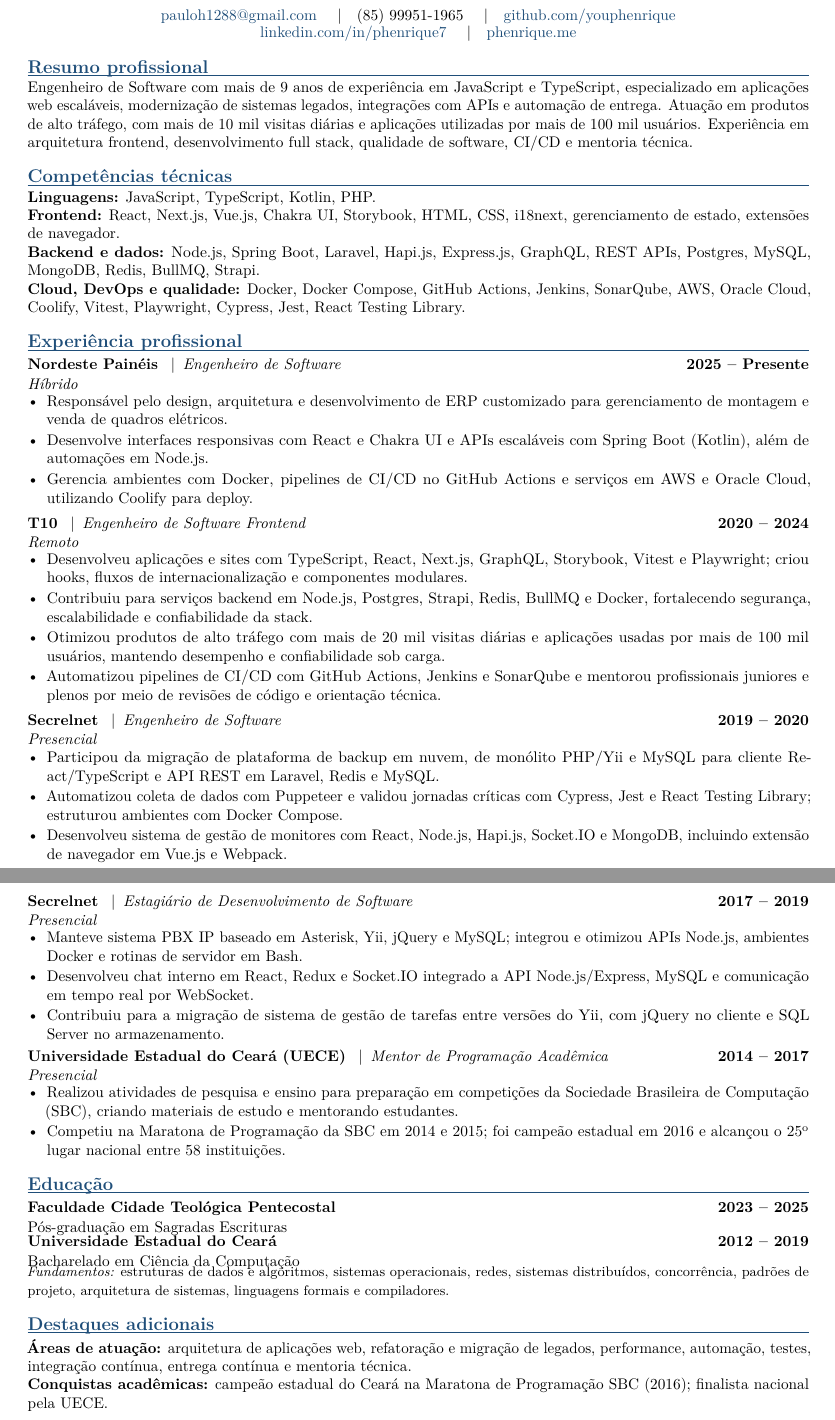
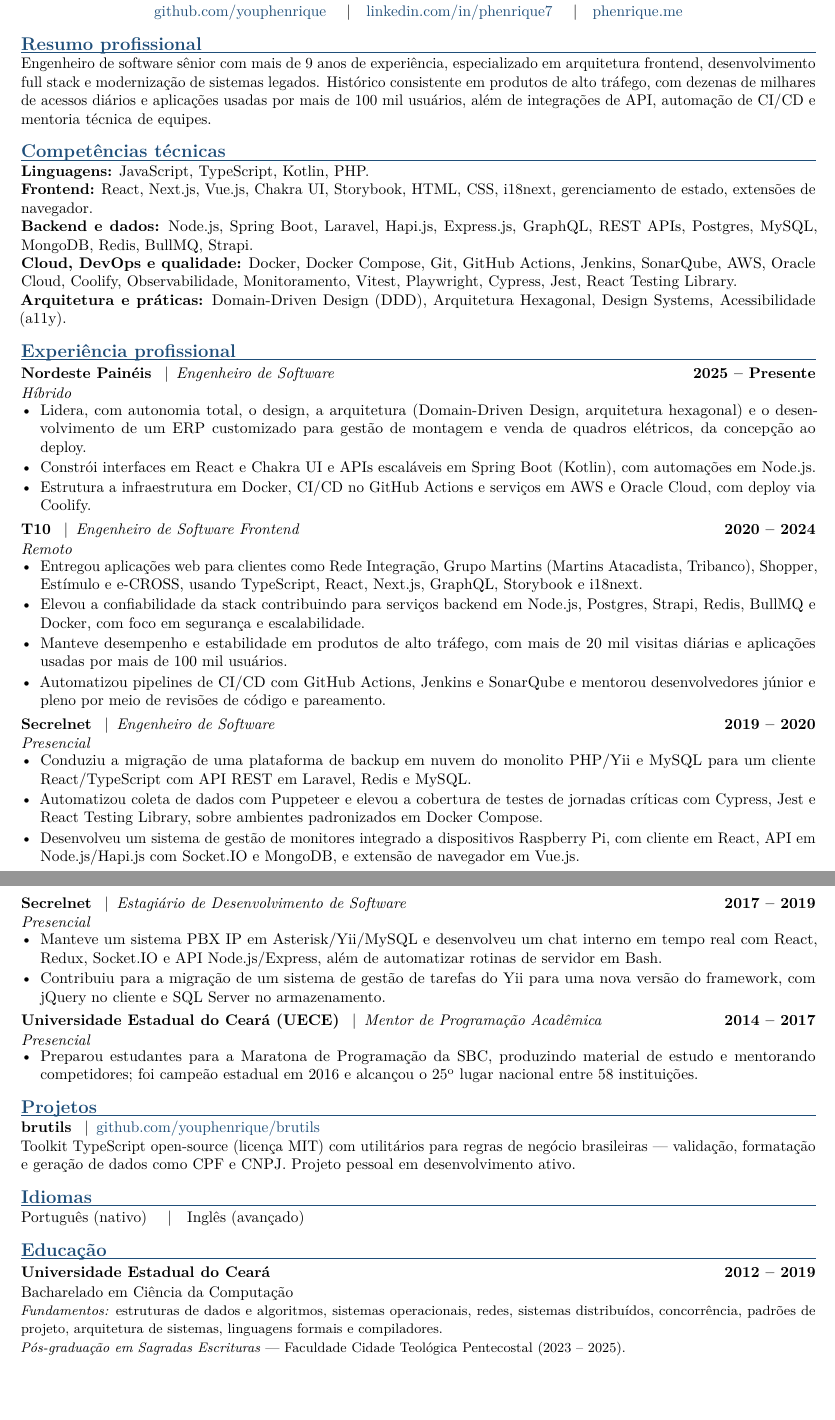
Before and after one commit to youphenrique/curriculum, a LaTeX CV (cv.tex): two parts of pages 1 and 2 of 2, joined at a grey line, cut so that both start at the same text, the shorter picture padded with empty space. Compiled offline with pdfLaTeX.

Commit message:
docs: rewrite CV content for clarity, impact, and ATS keywords
Restructures the professional summary, tightens experience bullets to
lead with outcomes, fixes a stat inconsistency between sections, adds
Projetos/Idiomas sections, and folds in DDD/hexagonal architecture,
observability, accessibility, and design systems keywords. Also
adjusts header info (seniority title, location, phone) and spacing to
fit the added content across two balanced pages.

Co-Authored-By: Claude Sonnet 5 <noreply@anthropic.com>

```diff
--- a/cv.tex
+++ b/cv.tex
@@ -4,7 +4,7 @@
 \usepackage[utf8]{inputenc}
 \usepackage[brazil]{babel}
 \usepackage{lmodern}
-\usepackage[margin=1.55cm]{geometry}
+\usepackage[margin=1.4cm]{geometry}
 \usepackage{enumitem}
 \usepackage{tabularx}
 \usepackage{xcolor}
@@ -17,10 +17,10 @@
 \hypersetup{colorlinks=true, urlcolor=accent}
 \pagestyle{empty}
 \setlength{\parindent}{0pt}
-\setlength{\parskip}{2.5pt}
-\setlist[itemize]{leftmargin=1.25em, topsep=2pt, itemsep=1.5pt, parsep=0pt}
+\setlength{\parskip}{2.3pt}
+\setlist[itemize]{leftmargin=1.25em, topsep=1.5pt, itemsep=1.2pt, parsep=0pt}
 \titleformat{\section}{\large\bfseries\scshape\color{accent}}{}{0em}{}[\vspace{-3pt}\titlerule]
-\titlespacing*{\section}{0pt}{9pt}{4pt}
+\titlespacing*{\section}{0pt}{8pt}{3.5pt}
 \renewcommand{\arraystretch}{1.05}
 
 \newcommand{\cvrole}[4]{%
@@ -40,67 +40,70 @@
 
 \begin{center}
   {\LARGE\bfseries PAULO HENRIQUE}\\[3pt]
-  {\large Engenheiro de Software}\\[5pt]
-  \href{mailto:pauloh1288@gmail.com}{pauloh1288@gmail.com}
-  \quad|\quad (85) 99951-1965
-  \quad|\quad \href{https://github.com/youphenrique}{github.com/youphenrique}\\[-1pt]
-  \href{https://www.linkedin.com/in/phenrique7}{linkedin.com/in/phenrique7}
+  {\large Engenheiro de Software S\^enior}\\[5pt]
+  Fortaleza, CE
+  \quad|\quad \href{mailto:pauloh1288@gmail.com}{pauloh1288@gmail.com}
+  \quad|\quad +55 (85) 99951-1965\\[2pt]
+  \href{https://github.com/youphenrique}{github.com/youphenrique}
+  \quad|\quad \href{https://www.linkedin.com/in/phenrique7}{linkedin.com/in/phenrique7}
   \quad|\quad \href{https://www.phenrique.me}{phenrique.me}
 \end{center}
 
 \section{Resumo profissional}
-Engenheiro de Software com mais de 9 anos de experiência em JavaScript e TypeScript, especializado em aplicações web escaláveis, modernização de sistemas legados, integrações com APIs e automação de entrega. Atuação em produtos de alto tráfego, com mais de 10 mil visitas diárias e aplicações utilizadas por mais de 100 mil usuários. Experiência em arquitetura frontend, desenvolvimento full stack, qualidade de software, CI/CD e mentoria técnica.
+Engenheiro de software s\^enior com mais de 9 anos de experi\^encia, especializado em arquitetura frontend, desenvolvimento full stack e moderniza\c{c}\~ao de sistemas legados. Hist\'orico consistente em produtos de alto tr\'afego, com dezenas de milhares de acessos di\'arios e aplica\c{c}\~oes usadas por mais de 100 mil usu\'arios, al\'em de integra\c{c}\~oes de API, automa\c{c}\~ao de CI/CD e mentoria t\'ecnica de equipes.
 
-\section{Competências técnicas}
+\section{Compet\^encias t\'ecnicas}
 \textbf{Linguagens:} JavaScript, TypeScript, Kotlin, PHP.\\
-\textbf{Frontend:} React, Next.js, Vue.js, Chakra UI, Storybook, HTML, CSS, i18next, gerenciamento de estado, extensões de navegador.\\
+\textbf{Frontend:} React, Next.js, Vue.js, Chakra UI, Storybook, HTML, CSS, i18next, gerenciamento de estado, extens\~oes de navegador.\\
 \textbf{Backend e dados:} Node.js, Spring Boot, Laravel, Hapi.js, Express.js, GraphQL, REST APIs, Postgres, MySQL, MongoDB, Redis, BullMQ, Strapi.\\
-\textbf{Cloud, DevOps e qualidade:} Docker, Docker Compose, GitHub Actions, Jenkins, SonarQube, AWS, Oracle Cloud, Coolify, Vitest, Playwright, Cypress, Jest, React Testing Library.
+\textbf{Cloud, DevOps e qualidade:} Docker, Docker Compose, Git, GitHub Actions, Jenkins, SonarQube, AWS, Oracle Cloud, Coolify, Observabilidade, Monitoramento, Vitest, Playwright, Cypress, Jest, React Testing Library.\\
+\textbf{Arquitetura e pr\'aticas:} Domain-Driven Design (DDD), Arquitetura Hexagonal, Design Systems, Acessibilidade (a11y).
 
-\section{Experiência profissional}
-\cvrole{Nordeste Painéis}{Engenheiro de Software}{2025 -- Presente}{Híbrido}
+\section{Experi\^encia profissional}
+\cvrole{Nordeste Pain\'eis}{Engenheiro de Software}{2025 -- Presente}{H\'ibrido}
 \begin{itemize}
-  \item Responsável pelo design, arquitetura e desenvolvimento de ERP customizado para gerenciamento de montagem e venda de quadros elétricos.
-  \item Desenvolve interfaces responsivas com React e Chakra UI e APIs escaláveis com Spring Boot (Kotlin), além de automações em Node.js.
-  \item Gerencia ambientes com Docker, pipelines de CI/CD no GitHub Actions e serviços em AWS e Oracle Cloud, utilizando Coolify para deploy.
+  \item Lidera, com autonomia total, o design, a arquitetura (Domain-Driven Design, arquitetura hexagonal) e o desenvolvimento de um ERP customizado para gest\~ao de montagem e venda de quadros el\'etricos, da concep\c{c}\~ao ao deploy.
+  \item Constr\'oi interfaces em React e Chakra UI e APIs escal\'aveis em Spring Boot (Kotlin), com automa\c{c}\~oes em Node.js.
+  \item Estrutura a infraestrutura em Docker, CI/CD no GitHub Actions e servi\c{c}os em AWS e Oracle Cloud, com deploy via Coolify.
 \end{itemize}
 
 \cvrole{T10}{Engenheiro de Software Frontend}{2020 -- 2024}{Remoto}
 \begin{itemize}
-  \item Desenvolveu aplicações e sites com TypeScript, React, Next.js, GraphQL, Storybook, Vitest e Playwright; criou hooks, fluxos de internacionalização e componentes modulares.
-  \item Contribuiu para serviços backend em Node.js, Postgres, Strapi, Redis, BullMQ e Docker, fortalecendo segurança, escalabilidade e confiabilidade da stack.
-  \item Otimizou produtos de alto tráfego com mais de 20 mil visitas diárias e aplicações usadas por mais de 100 mil usuários, mantendo desempenho e confiabilidade sob carga.
-  \item Automatizou pipelines de CI/CD com GitHub Actions, Jenkins e SonarQube e mentorou profissionais juniores e plenos por meio de revisões de código e orientação técnica.
+  \item Entregou aplica\c{c}\~oes web para clientes como Rede Integra\c{c}\~ao, Grupo Martins (Martins Atacadista, Tribanco), Shopper, Est\'imulo e e-CROSS, usando TypeScript, React, Next.js, GraphQL, Storybook e i18next.
+  \item Elevou a confiabilidade da stack contribuindo para servi\c{c}os backend em Node.js, Postgres, Strapi, Redis, BullMQ e Docker, com foco em seguran\c{c}a e escalabilidade.
+  \item Manteve desempenho e estabilidade em produtos de alto tr\'afego, com mais de 20 mil visitas di\'arias e aplica\c{c}\~oes usadas por mais de 100 mil usu\'arios.
+  \item Automatizou pipelines de CI/CD com GitHub Actions, Jenkins e SonarQube e mentorou desenvolvedores j\'unior e pleno por meio de revis\~oes de c\'odigo e pareamento.
 \end{itemize}
 
 \cvrole{Secrelnet}{Engenheiro de Software}{2019 -- 2020}{Presencial}
 \begin{itemize}
-  \item Participou da migração de plataforma de backup em nuvem, de monólito PHP/Yii e MySQL para cliente React/TypeScript e API REST em Laravel, Redis e MySQL.
-  \item Automatizou coleta de dados com Puppeteer e validou jornadas críticas com Cypress, Jest e React Testing Library; estruturou ambientes com Docker Compose.
-  \item Desenvolveu sistema de gestão de monitores com React, Node.js, Hapi.js, Socket.IO e MongoDB, incluindo extensão de navegador em Vue.js e Webpack.
+  \item Conduziu a migra\c{c}\~ao de uma plataforma de backup em nuvem do monolito PHP/Yii e MySQL para um cliente React/TypeScript com API REST em Laravel, Redis e MySQL.
+  \item Automatizou coleta de dados com Puppeteer e elevou a cobertura de testes de jornadas cr\'iticas com Cypress, Jest e React Testing Library, sobre ambientes padronizados em Docker Compose.
+  \item Desenvolveu um sistema de gest\~ao de monitores integrado a dispositivos Raspberry Pi, com cliente em React, API em Node.js/Hapi.js com Socket.IO e MongoDB, e extens\~ao de navegador em Vue.js.
 \end{itemize}
 
 \newpage
-\cvrole{Secrelnet}{Estagiário de Desenvolvimento de Software}{2017 -- 2019}{Presencial}
+\cvrole{Secrelnet}{Estagi\'ario de Desenvolvimento de Software}{2017 -- 2019}{Presencial}
 \begin{itemize}
-  \item Manteve sistema PBX IP baseado em Asterisk, Yii, jQuery e MySQL; integrou e otimizou APIs Node.js, ambientes Docker e rotinas de servidor em Bash.
-  \item Desenvolveu chat interno em React, Redux e Socket.IO integrado a API Node.js/Express, MySQL e comunicação em tempo real por WebSocket.
-  \item Contribuiu para a migração de sistema de gestão de tarefas entre versões do Yii, com jQuery no cliente e SQL Server no armazenamento.
+  \item Manteve um sistema PBX IP em Asterisk/Yii/MySQL e desenvolveu um chat interno em tempo real com React, Redux, Socket.IO e API Node.js/Express, al\'em de automatizar rotinas de servidor em Bash.
+  \item Contribuiu para a migra\c{c}\~ao de um sistema de gest\~ao de tarefas do Yii para uma nova vers\~ao do framework, com jQuery no cliente e SQL Server no armazenamento.
 \end{itemize}
 
-\cvrole{Universidade Estadual do Ceará (UECE)}{Mentor de Programação Acadêmica}{2014 -- 2017}{Presencial}
+\cvrole{Universidade Estadual do Cear\'a (UECE)}{Mentor de Programa\c{c}\~ao Acad\^emica}{2014 -- 2017}{Presencial}
 \begin{itemize}
-  \item Realizou atividades de pesquisa e ensino para preparação em competições da Sociedade Brasileira de Computação (SBC), criando materiais de estudo e mentorando estudantes.
-  \item Competiu na Maratona de Programação da SBC em 2014 e 2015; foi campeão estadual em 2016 e alcançou o 25\textsuperscript{o} lugar nacional entre 58 instituições.
+  \item Preparou estudantes para a Maratona de Programa\c{c}\~ao da SBC, produzindo material de estudo e mentorando competidores; foi campe\~ao estadual em 2016 e alcan\c{c}ou o 25\textsuperscript{o} lugar nacional entre 58 institui\c{c}\~oes.
 \end{itemize}
 
-\section{Educação}
-\cvedu{Faculdade Cidade Teológica Pentecostal}{2023 -- 2025}{Pós-graduação em Sagradas Escrituras}
-\cvedu{Universidade Estadual do Ceará}{2012 -- 2019}{Bacharelado em Ciência da Computação}
-\small \textit{Fundamentos:} estruturas de dados e algoritmos, sistemas operacionais, redes, sistemas distribuídos, concorrência, padrões de projeto, arquitetura de sistemas, linguagens formais e compiladores.\normalsize
+\section{Projetos}
+\textbf{brutils} \enspace|\enspace \href{https://github.com/youphenrique/brutils}{github.com/youphenrique/brutils}\\
+Toolkit TypeScript open-source (licen\c{c}a MIT) com utilit\'arios para regras de neg\'ocio brasileiras --- valida\c{c}\~ao, formata\c{c}\~ao e gera\c{c}\~ao de dados como CPF e CNPJ. Projeto pessoal em desenvolvimento ativo.
 
-\section{Destaques adicionais}
-\textbf{Áreas de atuação:} arquitetura de aplicações web, refatoração e migração de legados, performance, automação, testes, integração contínua, entrega contínua e mentoria técnica.\\
-\textbf{Conquistas acadêmicas:} campeão estadual do Ceará na Maratona de Programação SBC (2016); finalista nacional pela UECE.
+\section{Idiomas}
+Portugu\^es (nativo) \quad|\quad Ingl\^es (avan\c{c}ado)
+
+\section{Educa\c{c}\~ao}
+\cvedu{Universidade Estadual do Cear\'a}{2012 -- 2019}{Bacharelado em Ci\^encia da Computa\c{c}\~ao}
+\small \textit{Fundamentos:} estruturas de dados e algoritmos, sistemas operacionais, redes, sistemas distribu\'idos, concorr\^encia, padr\~oes de projeto, arquitetura de sistemas, linguagens formais e compiladores.\\
+\textit{P\'os-gradua\c{c}\~ao em Sagradas Escrituras} --- Faculdade Cidade Teol\'ogica Pentecostal (2023 -- 2025).\normalsize
 
 \end{document}
```
Also changed, not shown: cv.tex (2 more changed lines).
